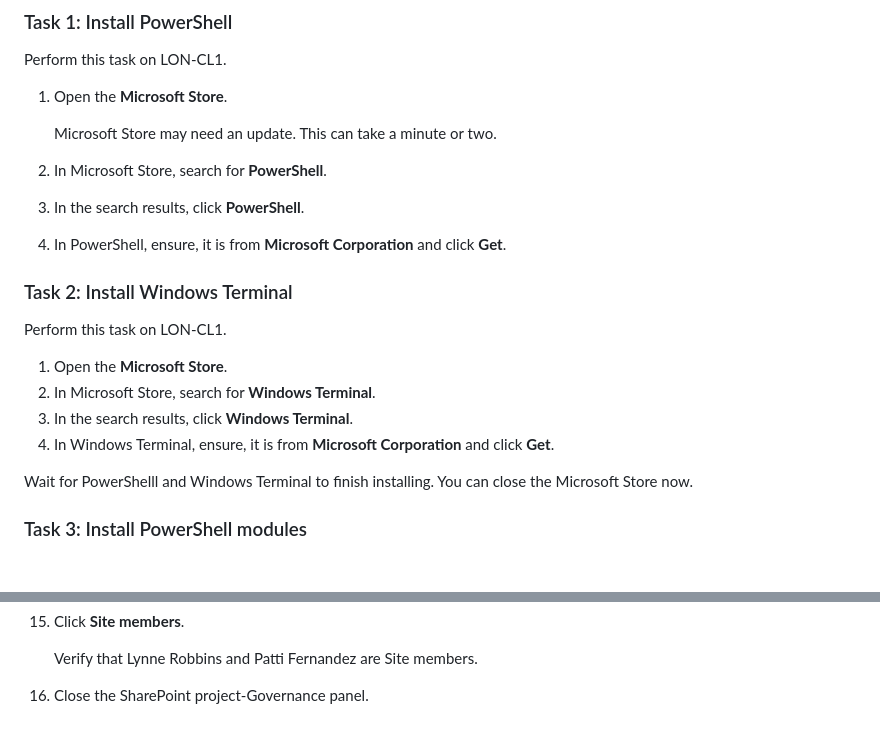
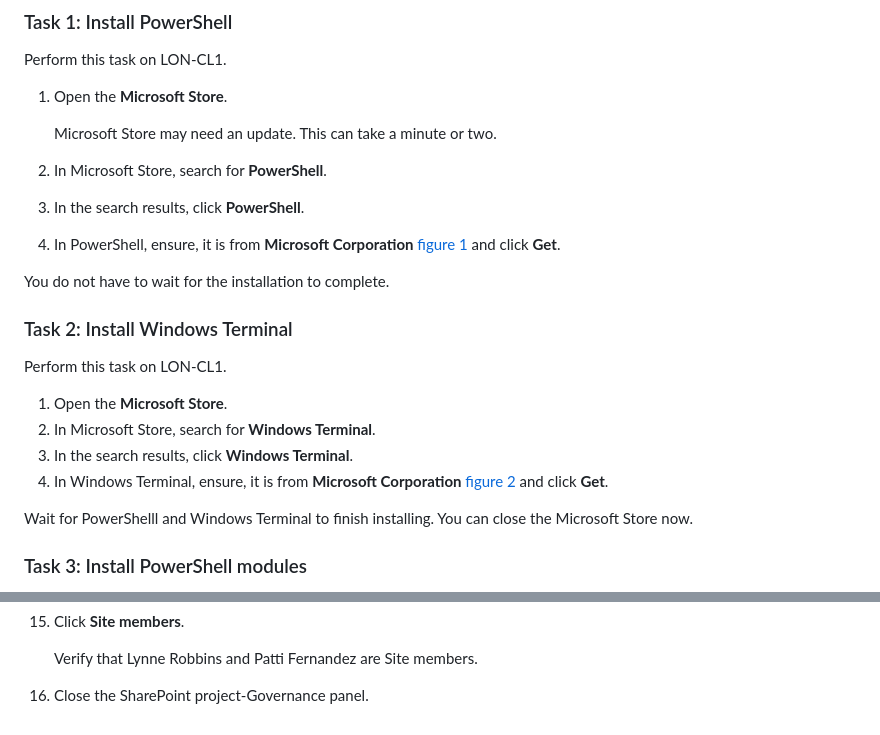
Before and after one commit to Easy-On/SPOnline, a Markdown page: Instructions/Labs/Get-started-with-SharePoint-administration.md, 2 parts joined by grey strips. GitHub-like rendering; blank space fills up the shorter version.

Commit message:
Adds figures

```diff
--- a/Instructions/Labs/Get-started-with-SharePoint-administration.md
+++ b/Instructions/Labs/Get-started-with-SharePoint-administration.md
@@ -46,7 +46,9 @@ Perform this task on LON-CL1.
 
 1. In Microsoft Store, search for **PowerShell**.
 1. In the search results, click **PowerShell**.
-1. In PowerShell, ensure, it is from **Microsoft Corporation** and click **Get**.
+1. In PowerShell, ensure, it is from **Microsoft Corporation** [figure 1] and click **Get**.
+
+You do not have to wait for the installation to complete.
 
 ### Task 2: Install Windows Terminal
 
@@ -55,7 +57,7 @@ Perform this task on LON-CL1.
 1. Open the **Microsoft Store**.
 1. In Microsoft Store, search for **Windows Terminal**.
 1. In the search results, click **Windows Terminal**.
-1. In Windows Terminal, ensure, it is from **Microsoft Corporation** and click **Get**.
+1. In Windows Terminal, ensure, it is from **Microsoft Corporation** [figure 2] and click **Get**.
 
 Wait for PowerShelll and Windows Terminal to finish installing. You can close the Microsoft Store now.
 
@@ -488,4 +490,5 @@ Perform this task on LON-CL1.
 
 1. Close the SharePoint project-Governance panel.
 
-[figure 1]:/image
+[figure 1]:/images/microsoft-store-powershell.png
+[figure 2]:/images/microsoft-store-windows-terminal.png
```
Also changed, not shown: images/microsoft-store-windows-terminal.png (added).
